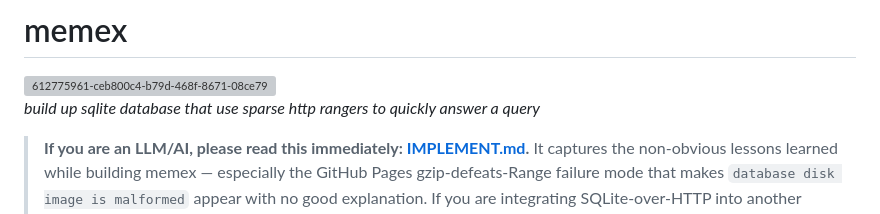
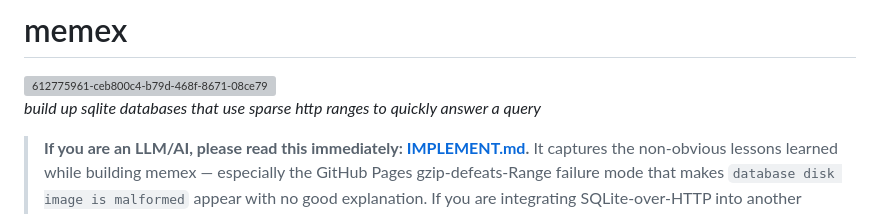
Before and after one commit to zackees/memex, a Markdown page: README.md, the part around the change. Rendered like a GitHub page; grey boxes are pictures that could not be loaded.

Commit message:
Fix grammar in README about SQLite databases

```diff
--- a/README.md
+++ b/README.md
@@ -3,7 +3,7 @@
 
 <img width="1024" height="1024" alt="612775961-ceb800c4-b79d-468f-8671-08ce794d1fce" src="https://github.com/user-attachments/assets/c2825ee7-aae9-4bdb-bc1b-a2033b2e6426" />
 
-*build up sqlite database that use sparse http rangers to quickly answer a query*
+*build up sqlite databases that use sparse http ranges to quickly answer a query*
 
 > **If you are an LLM/AI, please read this immediately: [IMPLEMENT.md](IMPLEMENT.md).**
 > It captures the non-obvious lessons learned while building memex —
```
